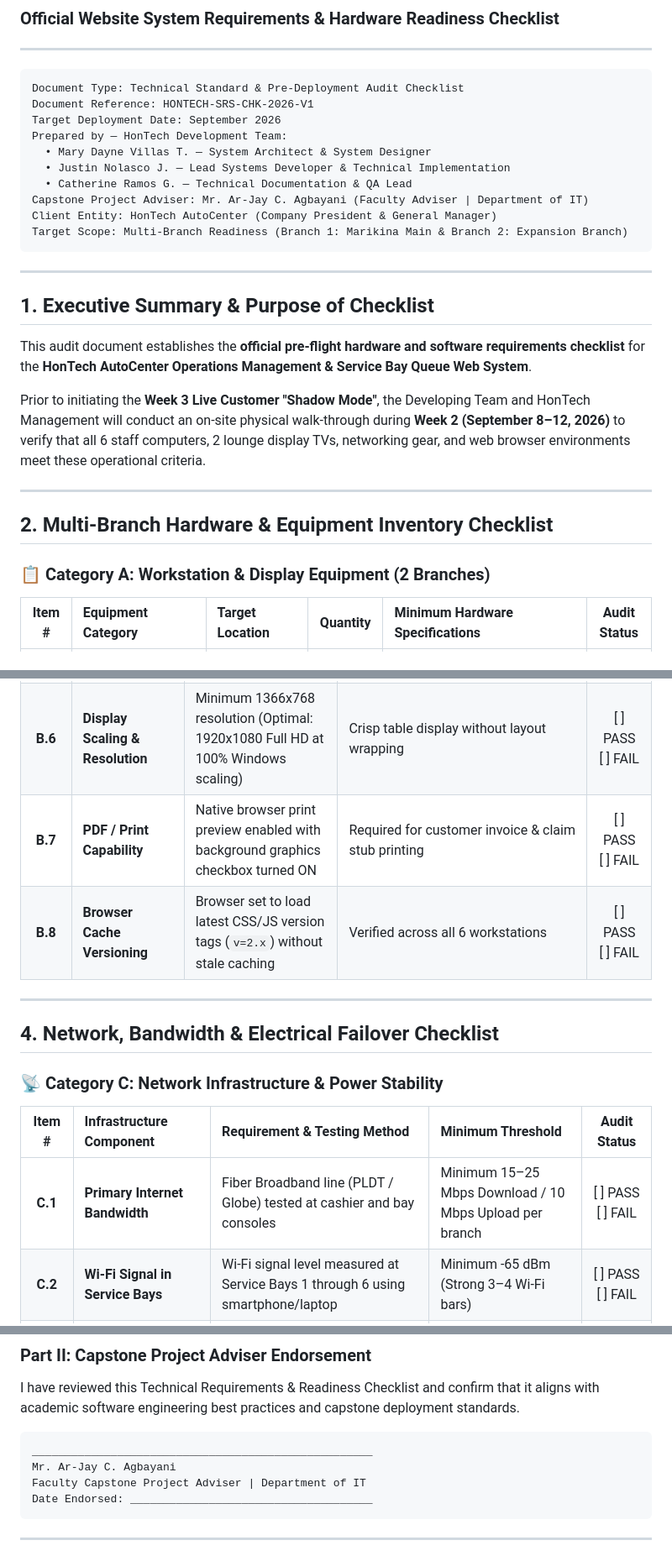
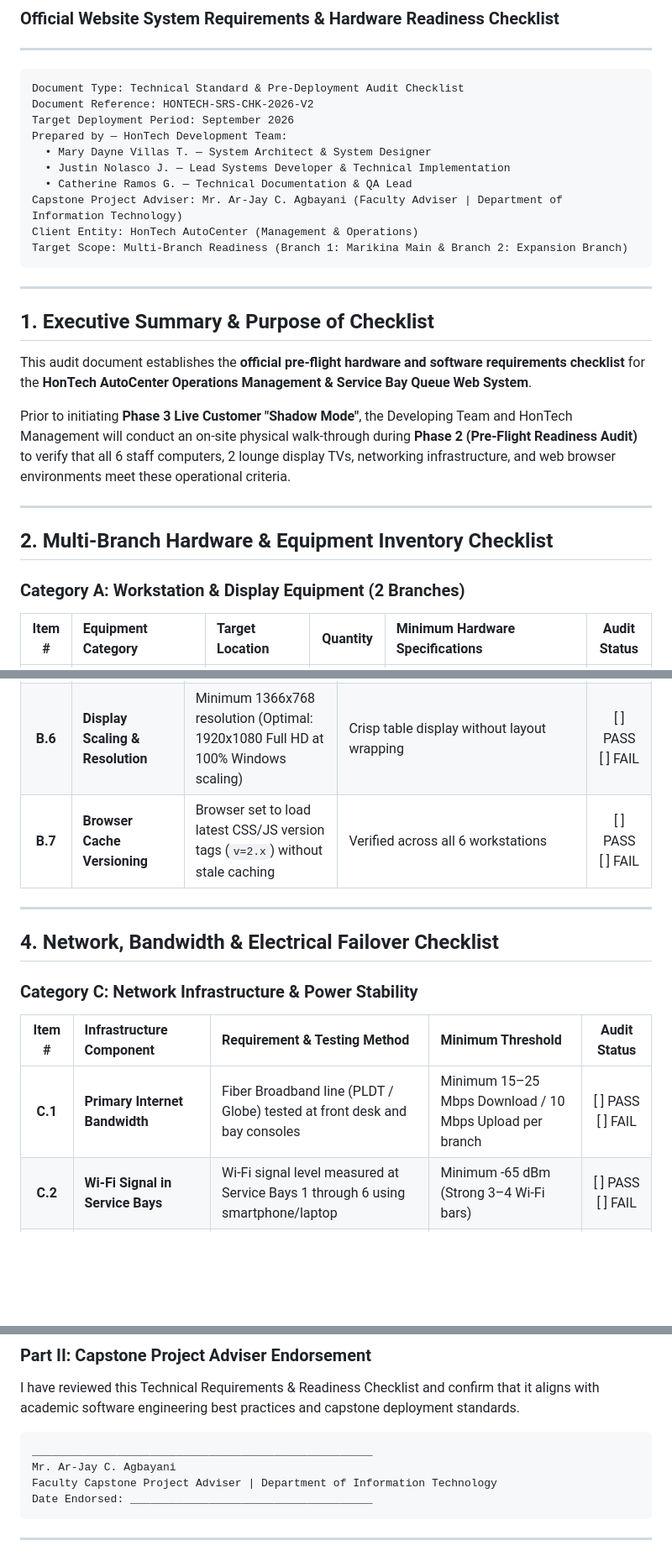
Before and after one commit to Justin-stack101/Hontech_Main_Active_Development_PHP_SQL, a Markdown page: Hontech Documentation/Technical/HONTECH_WEBSITE_SYSTEM_REQUIREMENTS_AND_HARDWARE_READINESS_CHECKLIST.md, 3 parts joined by grey strips. Shown at 84% size. Rendered like a GitHub page; blank space fills up the shorter version.

````diff
--- a/Hontech Documentation/Technical/HONTECH_WEBSITE_SYSTEM_REQUIREMENTS_AND_HARDWARE_READINESS_CHECKLIST.md
+++ b/Hontech Documentation/Technical/HONTECH_WEBSITE_SYSTEM_REQUIREMENTS_AND_HARDWARE_READINESS_CHECKLIST.md
@@ -6,14 +6,14 @@
 
 ```
 Document Type: Technical Standard & Pre-Deployment Audit Checklist
-Document Reference: HONTECH-SRS-CHK-2026-V1
-Target Deployment Date: September 2026
+Document Reference: HONTECH-SRS-CHK-2026-V2
+Target Deployment Period: September 2026
 Prepared by — HonTech Development Team:
   • Mary Dayne Villas T. — System Architect & System Designer
   • Justin Nolasco J. — Lead Systems Developer & Technical Implementation
   • Catherine Ramos G. — Technical Documentation & QA Lead
-Capstone Project Adviser: Mr. Ar-Jay C. Agbayani (Faculty Adviser | Department of IT)
-Client Entity: HonTech AutoCenter (Company President & General Manager)
+Capstone Project Adviser: Mr. Ar-Jay C. Agbayani (Faculty Adviser | Department of Information Technology)
+Client Entity: HonTech AutoCenter (Management & Operations)
 Target Scope: Multi-Branch Readiness (Branch 1: Marikina Main & Branch 2: Expansion Branch)
 ```
 
@@ -23,13 +23,13 @@ Target Scope: Multi-Branch Readiness (Branch 1: Marikina Main & Branch 2: Expans
 
 This audit document establishes the **official pre-flight hardware and software requirements checklist** for the **HonTech AutoCenter Operations Management & Service Bay Queue Web System**.
 
-Prior to initiating the **Week 3 Live Customer "Shadow Mode"**, the Developing Team and HonTech Management will conduct an on-site physical walk-through during **Week 2 (September 8–12, 2026)** to verify that all 6 staff computers, 2 lounge display TVs, networking gear, and web browser environments meet these operational criteria.
+Prior to initiating **Phase 3 Live Customer "Shadow Mode"**, the Developing Team and HonTech Management will conduct an on-site physical walk-through during **Phase 2 (Pre-Flight Readiness Audit)** to verify that all 6 staff computers, 2 lounge display TVs, networking infrastructure, and web browser environments meet these operational criteria.
 
 ---
 
 ## 2. Multi-Branch Hardware & Equipment Inventory Checklist
 
-### 📋 Category A: Workstation & Display Equipment (2 Branches)
+### Category A: Workstation & Display Equipment (2 Branches)
 
 | Item # | Equipment Category | Target Location | Quantity | Minimum Hardware Specifications | Audit Status |
 | :---: | :--- | :--- | :---: | :--- | :---: |
@@ -56,18 +55,17 @@ Prior to initiating the **Week 3 Live Customer "Shadow Mode"**, the Developing T
 | **B.4** | **HTML5 & Web Audio API (Sound Output)** | Browser audio auto-play unblocked / enabled on `?mode=tv` and staff consoles | Synthesized chime playback (`playBayDispatchSound()`, `playReleaseConfirmSound()`, `playAutomotiveChime()`) functional with audio unmute toggled | [ ] PASS<br>[ ] FAIL |
 | **B.5** | **Client Storage Access** | LocalStorage & SessionStorage unblocked (Third-party cookie blocks must not disable local storage) | Required for active session persistence | [ ] PASS<br>[ ] FAIL |
 | **B.6** | **Display Scaling & Resolution** | Minimum 1366x768 resolution (Optimal: 1920x1080 Full HD at 100% Windows scaling) | Crisp table display without layout wrapping | [ ] PASS<br>[ ] FAIL |
-| **B.7** | **PDF / Print Capability** | Native browser print preview enabled with background graphics checkbox turned ON | Required for customer invoice & claim stub printing | [ ] PASS<br>[ ] FAIL |
-| **B.8** | **Browser Cache Versioning** | Browser set to load latest CSS/JS version tags (`v=2.x`) without stale caching | Verified across all 6 workstations | [ ] PASS<br>[ ] FAIL |
+| **B.7** | **Browser Cache Versioning** | Browser set to load latest CSS/JS version tags (`v=2.x`) without stale caching | Verified across all 6 workstations | [ ] PASS<br>[ ] FAIL |
 
 ---
 
 ## 4. Network, Bandwidth & Electrical Failover Checklist
 
-### 📡 Category C: Network Infrastructure & Power Stability
+### Category C: Network Infrastructure & Power Stability
 
 | Item # | Infrastructure Component | Requirement & Testing Method | Minimum Threshold | Audit Status |
 | :---: | :--- | :--- | :--- | :---: |
-| **C.1** | **Primary Internet Bandwidth** | Fiber Broadband line (PLDT / Globe) tested at cashier and bay consoles | Minimum 15–25 Mbps Download / 10 Mbps Upload per branch | [ ] PASS<br>[ ] FAIL |
+| **C.1** | **Primary Internet Bandwidth** | Fiber Broadband line (PLDT / Globe) tested at front desk and bay consoles | Minimum 15–25 Mbps Download / 10 Mbps Upload per branch | [ ] PASS<br>[ ] FAIL |
 | **C.2** | **Wi-Fi Signal in Service Bays** | Wi-Fi signal level measured at Service Bays 1 through 6 using smartphone/laptop | Minimum -65 dBm (Strong 3–4 Wi-Fi bars) | [ ] PASS<br>[ ] FAIL |
 | **C.3** | **Wi-Fi Signal in Customer Lounge** | Wi-Fi signal level measured at the Smart TV wall mount | Minimum -60 dBm (Zero buffering on queue display) | [ ] PASS<br>[ ] FAIL |
 | **C.4** | **Backup Internet Failover** | Prepaid 4G/5G Wi-Fi Router (Smart Bro / Globe At Home) with active data SIM | Tested 5-second manual network failover | [ ] PASS<br>[ ] FAIL |
@@ -133,7 +130,7 @@ I have reviewed this Technical Requirements & Readiness Checklist and confirm th
 ```
 ____________________________________________________
 Mr. Ar-Jay C. Agbayani
-Faculty Capstone Project Adviser | Department of IT
+Faculty Capstone Project Adviser | Department of Information Technology
 Date Endorsed: _____________________________________
 ```
 
````
Also changed, not shown: other parts of Hontech Documentation/Technical/HONTECH_WEBSITE_SYSTEM_REQUIREMENTS_AND_HARDWARE_READINESS_CHECKLIST.md (+12 -14 lines), Hontech Documentation/Technical/HONTECH_SEPTEMBER_2026_CLIENT_PROPOSAL_AND_DEPLOYMENT_STRATEGY.md (+70 -68 lines).
